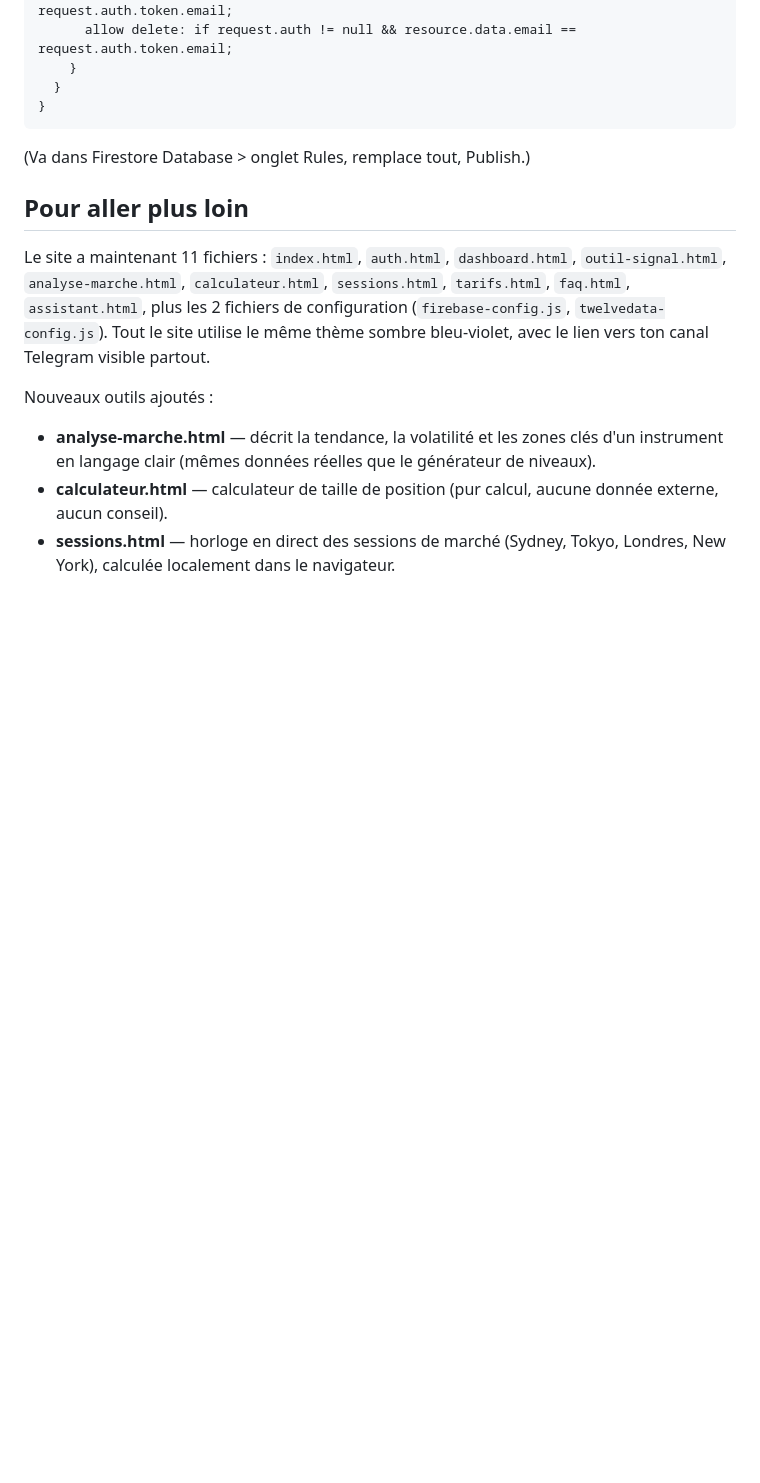
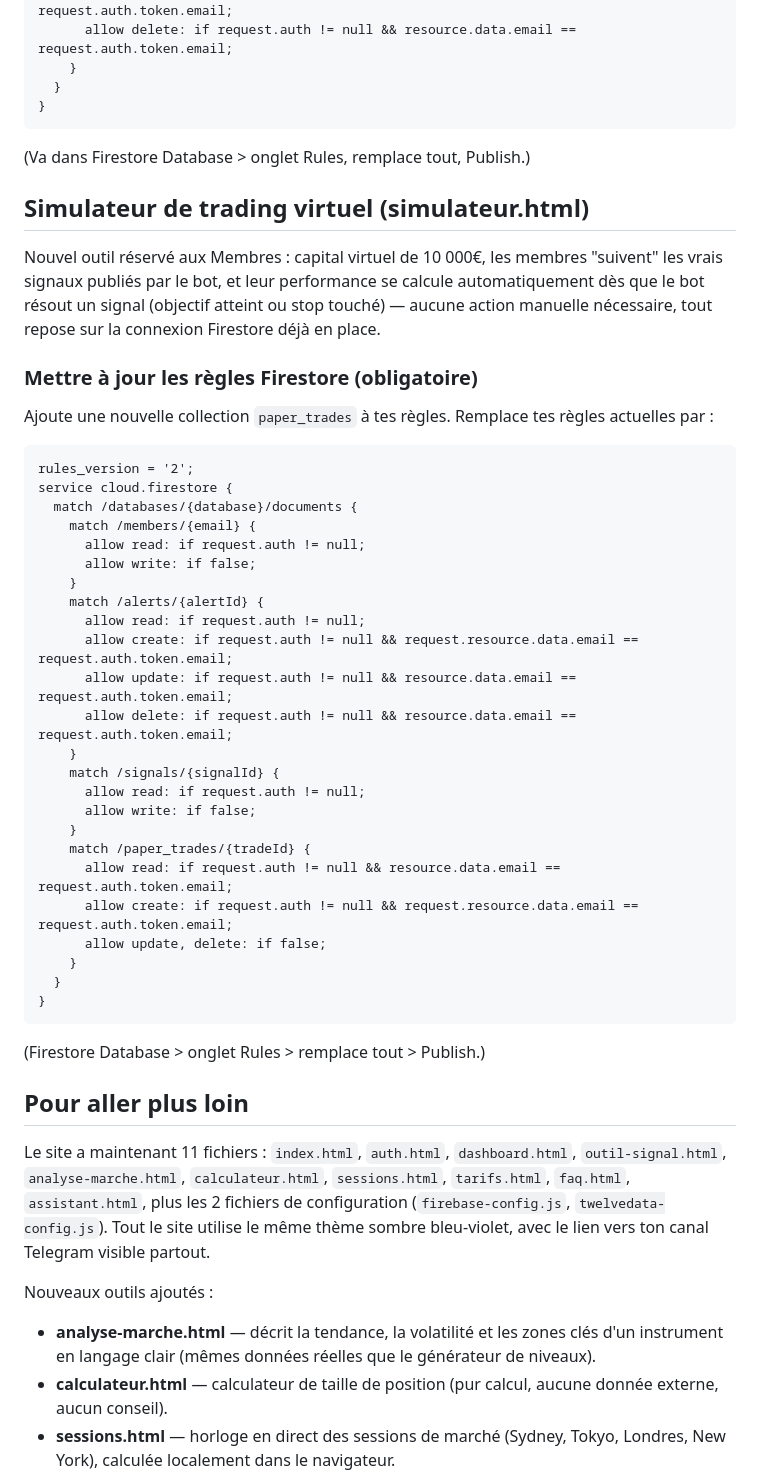
Before and after one commit to bachirV1gtb/xau-guardian-site, a Markdown page: LISEZMOI.md, the part around the change. Rendered like a GitHub page; blank space fills up the shorter version.

Commit message:
Add virtual trading simulator and Firestore rules
Added a new virtual trading simulator section with Firestore rules update instructions.

````diff
--- a/LISEZMOI.md
+++ b/LISEZMOI.md
@@ -131,6 +131,43 @@ service cloud.firestore {
 
 (Va dans Firestore Database > onglet Rules, remplace tout, Publish.)
 
+## Simulateur de trading virtuel (simulateur.html)
+
+Nouvel outil réservé aux Membres : capital virtuel de 10 000€, les membres "suivent" les vrais signaux publiés par le bot, et leur performance se calcule automatiquement dès que le bot résout un signal (objectif atteint ou stop touché) — aucune action manuelle nécessaire, tout repose sur la connexion Firestore déjà en place.
+
+### Mettre à jour les règles Firestore (obligatoire)
+
+Ajoute une nouvelle collection `paper_trades` à tes règles. Remplace tes règles actuelles par :
+
+```
+rules_version = '2';
+service cloud.firestore {
+  match /databases/{database}/documents {
+    match /members/{email} {
+      allow read: if request.auth != null;
+      allow write: if false;
+    }
+    match /alerts/{alertId} {
+      allow read: if request.auth != null;
+      allow create: if request.auth != null && request.resource.data.email == request.auth.token.email;
+      allow update: if request.auth != null && resource.data.email == request.auth.token.email;
+      allow delete: if request.auth != null && resource.data.email == request.auth.token.email;
+    }
+    match /signals/{signalId} {
+      allow read: if request.auth != null;
+      allow write: if false;
+    }
+    match /paper_trades/{tradeId} {
+      allow read: if request.auth != null && resource.data.email == request.auth.token.email;
+      allow create: if request.auth != null && request.resource.data.email == request.auth.token.email;
+      allow update, delete: if false;
+    }
+  }
+}
+```
+
+(Firestore Database > onglet Rules > remplace tout > Publish.)
+
 ## Pour aller plus loin
 
 Le site a maintenant 11 fichiers : `index.html`, `auth.html`, `dashboard.html`, `outil-signal.html`, `analyse-marche.html`, `calculateur.html`, `sessions.html`, `tarifs.html`, `faq.html`, `assistant.html`, plus les 2 fichiers de configuration (`firebase-config.js`, `twelvedata-config.js`). Tout le site utilise le même thème sombre bleu-violet, avec le lien vers ton canal Telegram visible partout.
````
